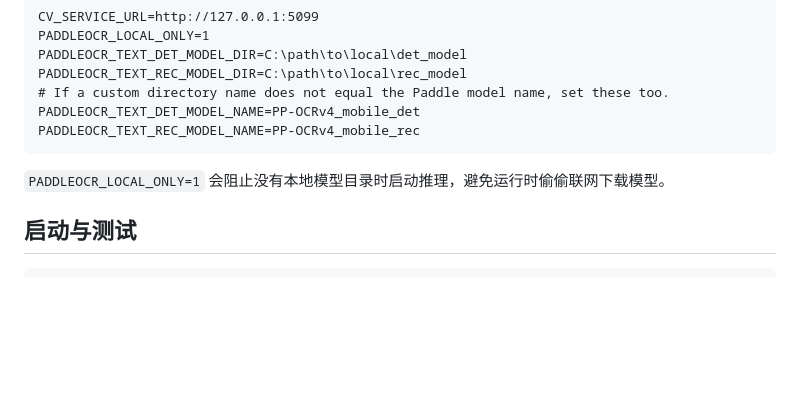
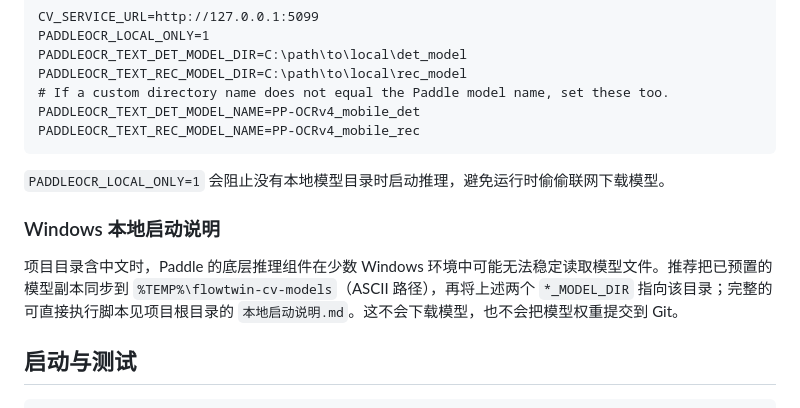
Before and after one commit to 1Beyond1/flowtwin-demo, a Markdown page: cv-service/README.md, the part around the change. GitHub-like rendering; blank space fills up the shorter version.

Commit message:
docs: document stable local OCR startup

````diff
--- a/cv-service/README.md
+++ b/cv-service/README.md
@@ -61,6 +61,10 @@ PADDLEOCR_TEXT_REC_MODEL_NAME=PP-OCRv4_mobile_rec
 
 `PADDLEOCR_LOCAL_ONLY=1` 会阻止没有本地模型目录时启动推理，避免运行时偷偷联网下载模型。
 
+### Windows 本地启动说明
+
+项目目录含中文时，Paddle 的底层推理组件在少数 Windows 环境中可能无法稳定读取模型文件。推荐把已预置的模型副本同步到 `%TEMP%\flowtwin-cv-models`（ASCII 路径），再将上述两个 `*_MODEL_DIR` 指向该目录；完整的可直接执行脚本见项目根目录的 `本地启动说明.md`。这不会下载模型，也不会把模型权重提交到 Git。
+
 ## 启动与测试
 
 ```powershell
````
